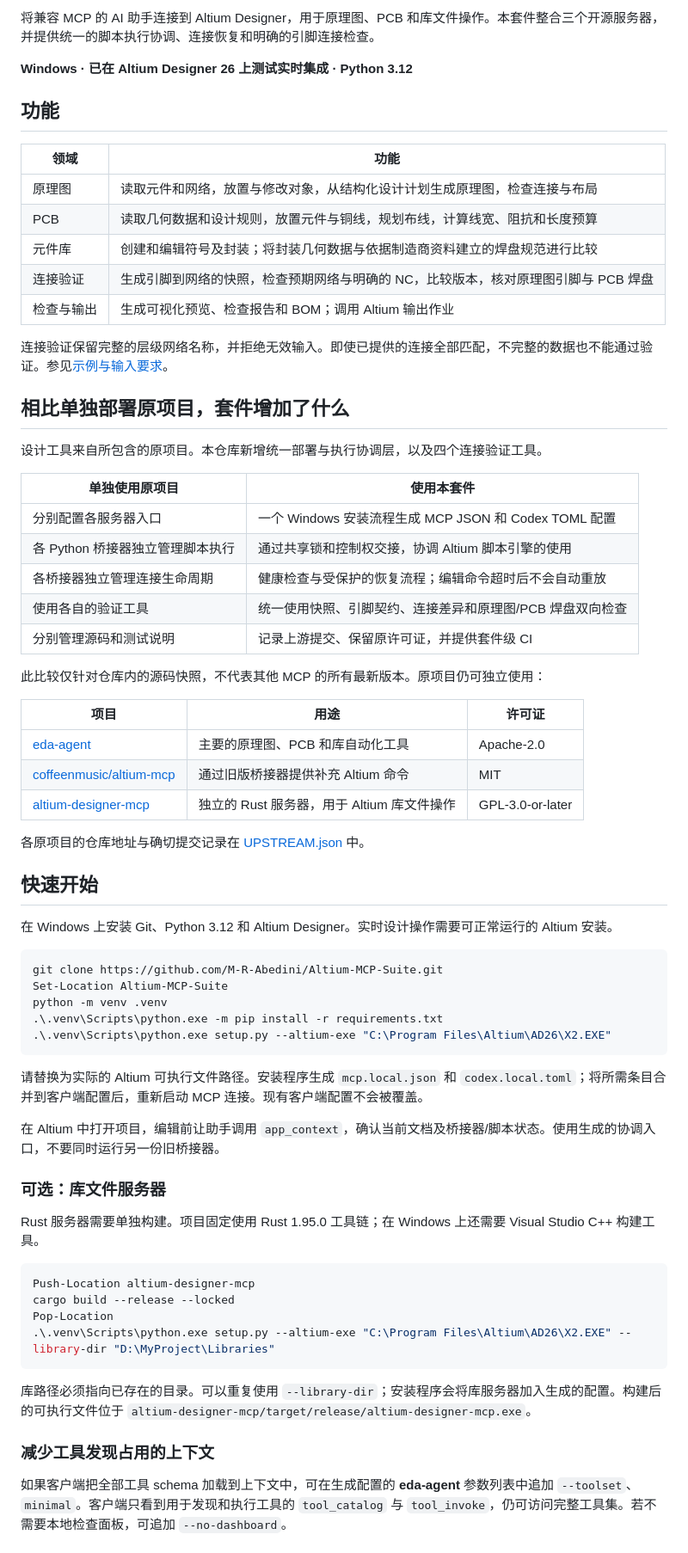
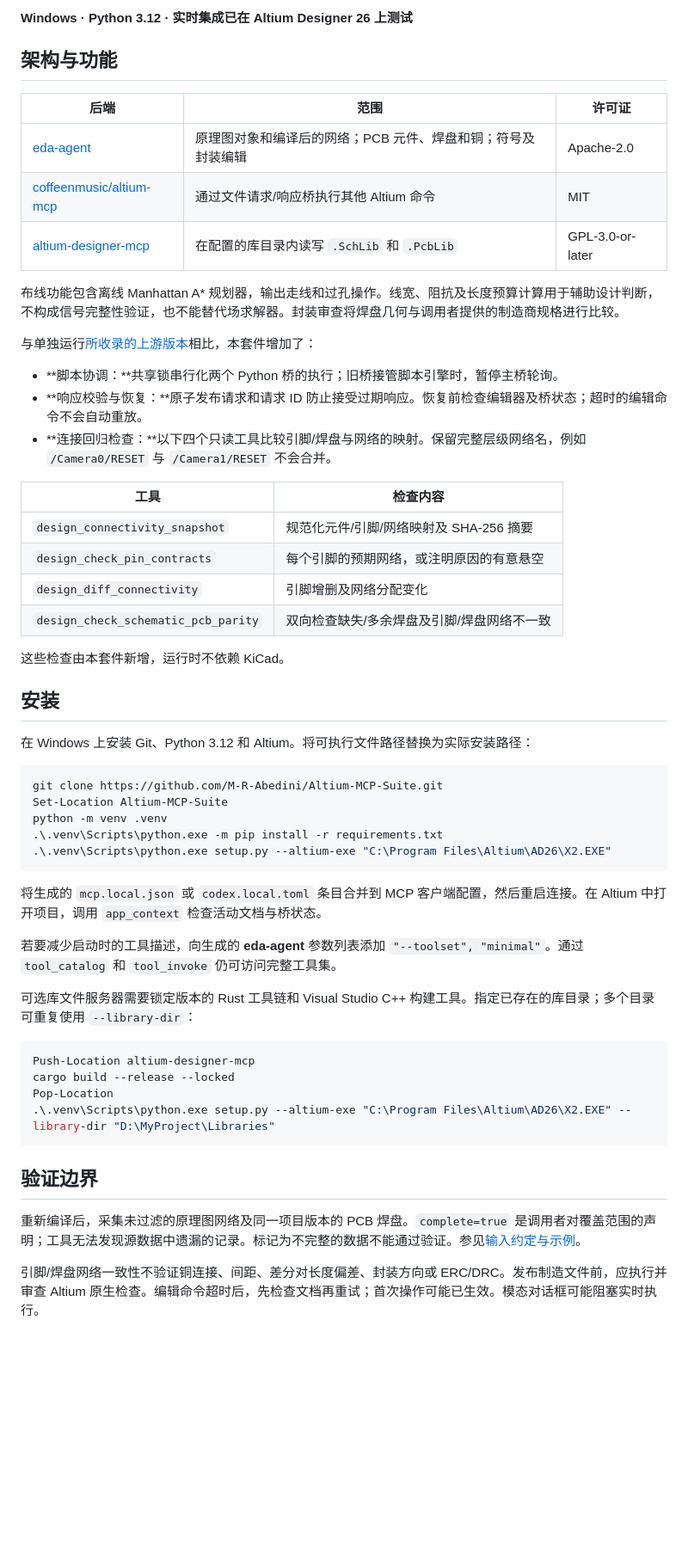
Before and after one commit to M-R-Abedini/Altium-MCP-Suite, a Markdown page: docs/README.zh-CN.md, the part around one of its changes. Shown at 86% size. Rendered like a GitHub page; blank space fills up the shorter version.

````diff
--- a/docs/README.zh-CN.md
+++ b/docs/README.zh-CN.md
@@ -6,45 +6,34 @@
 
-将兼容 MCP 的 AI 助手连接到 Altium Designer，用于原理图、PCB 和库文件操作。本套件整合三个开源服务器，并提供统一的脚本执行协调、连接恢复和明确的引脚连接检查。
+**Windows · Python 3.12 · 实时集成已在 Altium Designer 26 上测试**
 
-**Windows · 已在 Altium Designer 26 上测试实时集成 · Python 3.12**
+## 架构与功能
 
-## 功能
+| 后端 | 范围 | 许可证 |
+| --- | --- | --- |
+| [eda-agent](../eda-agent/README.md) | 原理图对象和编译后的网络；PCB 元件、焊盘和铜；符号及封装编辑 | Apache-2.0 |
+| [coffeenmusic/altium-mcp](../coffeenmusic/README.md) | 通过文件请求/响应桥执行其他 Altium 命令 | MIT |
+| [altium-designer-mcp](../altium-designer-mcp/README.md) | 在配置的库目录内读写 `.SchLib` 和 `.PcbLib` | GPL-3.0-or-later |
 
-| 领域 | 功能 |
+布线功能包含离线 Manhattan A* 规划器，输出走线和过孔操作。线宽、阻抗及长度预算计算用于辅助设计判断，不构成信号完整性验证，也不能替代场求解器。封装审查将焊盘几何与调用者提供的制造商规格进行比较。
+
+与单独运行[所收录的上游版本](../UPSTREAM.json)相比，本套件增加了：
+
+- **脚本协调：**共享锁串行化两个 Python 桥的执行；旧桥接管脚本引擎时，暂停主桥轮询。
+- **响应校验与恢复：**原子发布请求和请求 ID 防止接受过期响应。恢复前检查编辑器及桥状态；超时的编辑命令不会自动重放。
+- **连接回归检查：**以下四个只读工具比较引脚/焊盘与网络的映射。保留完整层级网络名，例如 `/Camera0/RESET` 与 `/Camera1/RESET` 不会合并。
+
+| 工具 | 检查内容 |
 | --- | --- |
-| 原理图 | 读取元件和网络，放置与修改对象，从结构化设计计划生成原理图，检查连接与布局 |
-| PCB | 读取几何数据和设计规则，放置元件与铜线，规划布线，计算线宽、阻抗和长度预算 |
-| 元件库 | 创建和编辑符号及封装；将封装几何数据与依据制造商资料建立的焊盘规范进行比较 |
-| 连接验证 | 生成引脚到网络的快照，检查预期网络与明确的 NC，比较版本，核对原理图引脚与 PCB 焊盘 |
-| 检查与输出 | 生成可视化预览、检查报告和 BOM；调用 Altium 输出作业 |
+| `design_connectivity_snapshot` | 规范化元件/引脚/网络映射及 SHA-256 摘要 |
+| `design_check_pin_contracts` | 每个引脚的预期网络，或注明原因的有意悬空 |
+| `design_diff_connectivity` | 引脚增删及网络分配变化 |
+| `design_check_schematic_pcb_parity` | 双向检查缺失/多余焊盘及引脚/焊盘网络不一致 |
 
-连接验证保留完整的层级网络名称，并拒绝无效输入。即使已提供的连接全部匹配，不完整的数据也不能通过验证。参见[示例与输入要求](../CONNECTIVITY_VERIFICATION.md)。
+这些检查由本套件新增，运行时不依赖 KiCad。
 
-## 相比单独部署原项目，套件增加了什么
+## 安装
 
-设计工具来自所包含的原项目。本仓库新增统一部署与执行协调层，以及四个连接验证工具。
-
-| 单独使用原项目 | 使用本套件 |
-| --- | --- |
-| 分别配置各服务器入口 | 一个 Windows 安装流程生成 MCP JSON 和 Codex TOML 配置 |
-| 各 Python 桥接器独立管理脚本执行 | 通过共享锁和控制权交接，协调 Altium 脚本引擎的使用 |
-| 各桥接器独立管理连接生命周期 | 健康检查与受保护的恢复流程；编辑命令超时后不会自动重放 |
-| 使用各自的验证工具 | 统一使用快照、引脚契约、连接差异和原理图/PCB 焊盘双向检查 |
-| 分别管理源码和测试说明 | 记录上游提交、保留原许可证，并提供套件级 CI |
-
-此比较仅针对仓库内的源码快照，不代表其他 MCP 的所有最新版本。原项目仍可独立使用：
-
-| 项目 | 用途 | 许可证 |
-| --- | --- | --- |
-| [eda-agent](../eda-agent/README.md) | 主要的原理图、PCB 和库自动化工具 | Apache-2.0 |
-| [coffeenmusic/altium-mcp](../coffeenmusic/README.md) | 通过旧版桥接器提供补充 Altium 命令 | MIT |
-| [altium-designer-mcp](../altium-designer-mcp/README.md) | 独立的 Rust 服务器，用于 Altium 库文件操作 | GPL-3.0-or-later |
-
-各原项目的仓库地址与确切提交记录在 [UPSTREAM.json](../UPSTREAM.json) 中。
-
-## 快速开始
-
-在 Windows 上安装 Git、Python 3.12 和 Altium Designer。实时设计操作需要可正常运行的 Altium 安装。
+在 Windows 上安装 Git、Python 3.12 和 Altium。将可执行文件路径替换为实际安装路径：
 
 ```powershell
 git clone https://github.com/M-R-Abedini/Altium-MCP-Suite.git
@@ -54,13 +43,11 @@ python -m venv .venv
 .\.venv\Scripts\python.exe setup.py --altium-exe "C:\Program Files\Altium\AD26\X2.EXE"
 ```
 
-请替换为实际的 Altium 可执行文件路径。安装程序生成 `mcp.local.json` 和 `codex.local.toml`；将所需条目合并到客户端配置后，重新启动 MCP 连接。现有客户端配置不会被覆盖。
+将生成的 `mcp.local.json` 或 `codex.local.toml` 条目合并到 MCP 客户端配置，然后重启连接。在 Altium 中打开项目，调用 `app_context` 检查活动文档与桥状态。
 
-在 Altium 中打开项目，编辑前让助手调用 `app_context`，确认当前文档及桥接器/脚本状态。使用生成的协调入口，不要同时运行另一份旧桥接器。
+若要减少启动时的工具描述，向生成的 **eda-agent** 参数列表添加 `"--toolset", "minimal"`。通过 `tool_catalog` 和 `tool_invoke` 仍可访问完整工具集。
 
-### 可选：库文件服务器
-
-Rust 服务器需要单独构建。项目固定使用 Rust 1.95.0 工具链；在 Windows 上还需要 Visual Studio C++ 构建工具。
+可选库文件服务器需要锁定版本的 Rust 工具链和 Visual Studio C++ 构建工具。指定已存在的库目录；多个目录可重复使用 `--library-dir`：
 
 ```powershell
 Push-Location altium-designer-mcp
@@ -69,9 +56,9 @@ Pop-Location
 .\.venv\Scripts\python.exe setup.py --altium-exe "C:\Program Files\Altium\AD26\X2.EXE" --library-dir "D:\MyProject\Libraries"
 ```
 
-库路径必须指向已存在的目录。可以重复使用 `--library-dir`；安装程序会将库服务器加入生成的配置。构建后的可执行文件位于 `altium-designer-mcp/target/release/altium-designer-mcp.exe`。
+## 验证边界
 
-### 减少工具发现占用的上下文
+重新编译后，采集未过滤的原理图网络及同一项目版本的 PCB 焊盘。`complete=true` 是调用者对覆盖范围的声明；工具无法发现源数据中遗漏的记录。标记为不完整的数据不能通过验证。参见[输入约定与示例](../CONNECTIVITY_VERIFICATION.md)。
 
-如果客户端把全部工具 schema 加载到上下文中，可在生成配置的 **eda-agent** 参数列表中追加 `--toolset`、`minimal`。客户端只看到用于发现和执行工具的 `tool_catalog` 与 `tool_invoke`，仍可访问完整工具集。若不需要本地检查面板，可追加 `--no-dashboard`。
+引脚/焊盘网络一致性不验证铜连接、间距、差分对长度偏差、封装方向或 ERC/DRC。发布制造文件前，应执行并审查 Altium 原生检查。编辑命令超时后，先检查文档再重试；首次操作可能已生效。模态对话框可能阻塞实时执行。
 
````
Also changed, not shown: other parts of docs/README.zh-CN.md (+5 -23 lines), README.md (+36 -65 lines), docs/README.fa.md (+61 -54 lines).
